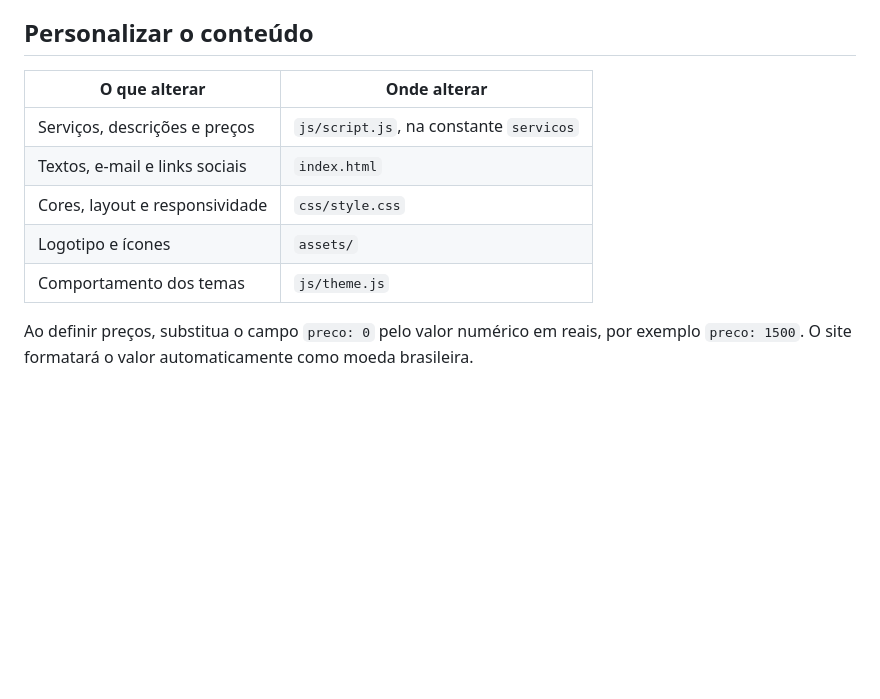
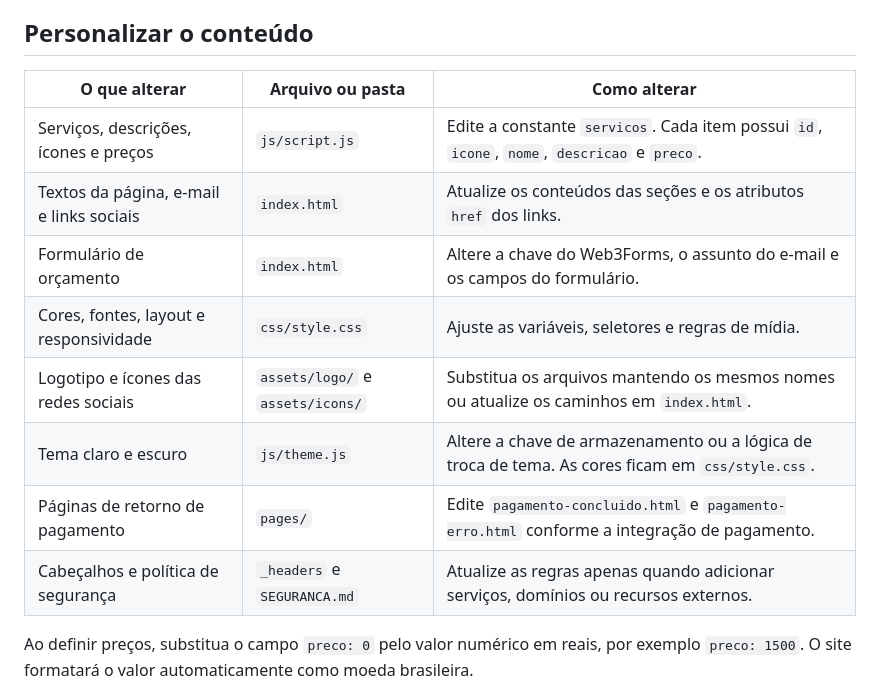
Before and after one commit to KaleuHenrique/klcode-site, a Markdown page: README.md, the part around the change. GitHub-like rendering; blank space fills up the shorter version.

Commit message:
docs: detalha opções de personalização

```diff
--- a/README.md
+++ b/README.md
@@ -46,13 +46,16 @@ Para testar mais próximo da publicação, abra esta pasta no VS Code e use a ex
 
 ## Personalizar o conteúdo
 
-| O que alterar | Onde alterar |
-| --- | --- |
-| Serviços, descrições e preços | `js/script.js`, na constante `servicos` |
-| Textos, e-mail e links sociais | `index.html` |
-| Cores, layout e responsividade | `css/style.css` |
-| Logotipo e ícones | `assets/` |
-| Comportamento dos temas | `js/theme.js` |
+| O que alterar | Arquivo ou pasta | Como alterar |
+| --- | --- | --- |
+| Serviços, descrições, ícones e preços | `js/script.js` | Edite a constante `servicos`. Cada item possui `id`, `icone`, `nome`, `descricao` e `preco`. |
+| Textos da página, e-mail e links sociais | `index.html` | Atualize os conteúdos das seções e os atributos `href` dos links. |
+| Formulário de orçamento | `index.html` | Altere a chave do Web3Forms, o assunto do e-mail e os campos do formulário. |
+| Cores, fontes, layout e responsividade | `css/style.css` | Ajuste as variáveis, seletores e regras de mídia. |
+| Logotipo e ícones das redes sociais | `assets/logo/` e `assets/icons/` | Substitua os arquivos mantendo os mesmos nomes ou atualize os caminhos em `index.html`. |
+| Tema claro e escuro | `js/theme.js` | Altere a chave de armazenamento ou a lógica de troca de tema. As cores ficam em `css/style.css`. |
+| Páginas de retorno de pagamento | `pages/` | Edite `pagamento-concluido.html` e `pagamento-erro.html` conforme a integração de pagamento. |
+| Cabeçalhos e política de segurança | `_headers` e `SEGURANCA.md` | Atualize as regras apenas quando adicionar serviços, domínios ou recursos externos. |
 
 Ao definir preços, substitua o campo `preco: 0` pelo valor numérico em reais, por exemplo `preco: 1500`. O site formatará o valor automaticamente como moeda brasileira.
 
```
